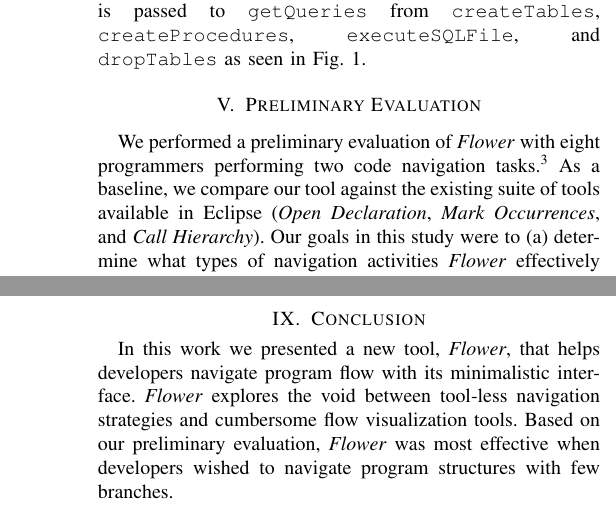
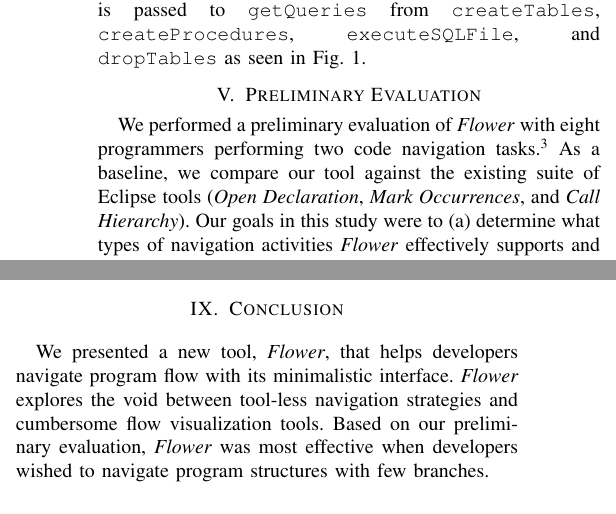
Before and after one commit to DeveloperLiberationFront/Program-Navigation-Plugin, a LaTeX paper (progNav Paper/progNav Paper.tex): two parts of the columns of pages 3 and 5 of 5 before the commit and two parts of the columns of pages 3 and 4 of 5 after it, joined at a grey line, cut so that both start at the same text. Compiled offline with pdfLaTeX; a missing font is replaced by an installed copy or a similar font; a LaTeX package or settings file that is missing is left out.

Commit message:
Trimming extra lines

```diff
--- a/progNav Paper/progNav Paper.tex
+++ b/progNav Paper/progNav Paper.tex
@@ -284,14 +284,13 @@ Rather than move your mouse up to the top of the editor window, you click on \te
 We performed a preliminary evaluation of \textit{Flower} with eight programmers performing two code navigation tasks.\footnote{Study materials at:
 	%\url{tinyurl.com/flowerTool}}
 	\url{https://figshare.com/s/49edec2b4810fbf5b2a0}}
-As a baseline, we compare our tool against the existing suite of tools available in Eclipse (\emph{Open Declaration}, \emph{Mark Occurrences}, and \emph{Call Hierarchy}).
+As a baseline, we compare our tool against the existing suite of Eclipse tools (\emph{Open Declaration}, \emph{Mark Occurrences}, and \emph{Call Hierarchy}).
 Our goals in this study were to (a) determine what types of navigation activities \textit{Flower} effectively supports and fails to support and (b) get feedback on the usability of \textit{Flower}.
 To answer (a), we measured how quickly and accurately participants completed different activities.
 The remainder of this section describes our participants, study design, and task selection, then concludes with our approach to answer (b).
 
 All participants were graduate students at the time of the study with a mean of five years of professional programming experience.
 We recruited participants using a convenience sampling approach.
-
 Each participant used \textit{Flower} for one task and Eclipse's tools for the other task.
 To control for learning and fatigue effects, we permuted the order participants received each tool and performed each task.
 Before the study, we asked participants to report whether they were familiar with the Eclipse IDE. This information helped us balance Eclipse novices across groups.
@@ -454,7 +453,7 @@ Accordingly, we focus on participants' relative responses rather than their abso
 
 \section{Conclusion}
 
-In this work we presented a new tool, \textit{Flower}, that helps developers navigate program flow with its minimalistic interface.
+We presented a new tool, \textit{Flower}, that helps developers navigate program flow with its minimalistic interface.
 \textit{Flower} explores the void between tool-less navigation strategies and cumbersome flow visualization tools.
 Based on our preliminary evaluation, \textit{Flower}  was most effective when developers wished to navigate program structures with few branches.
 
```
Also changed, not shown: progNav Paper/progNav Paper.tex (6 more changed lines).
